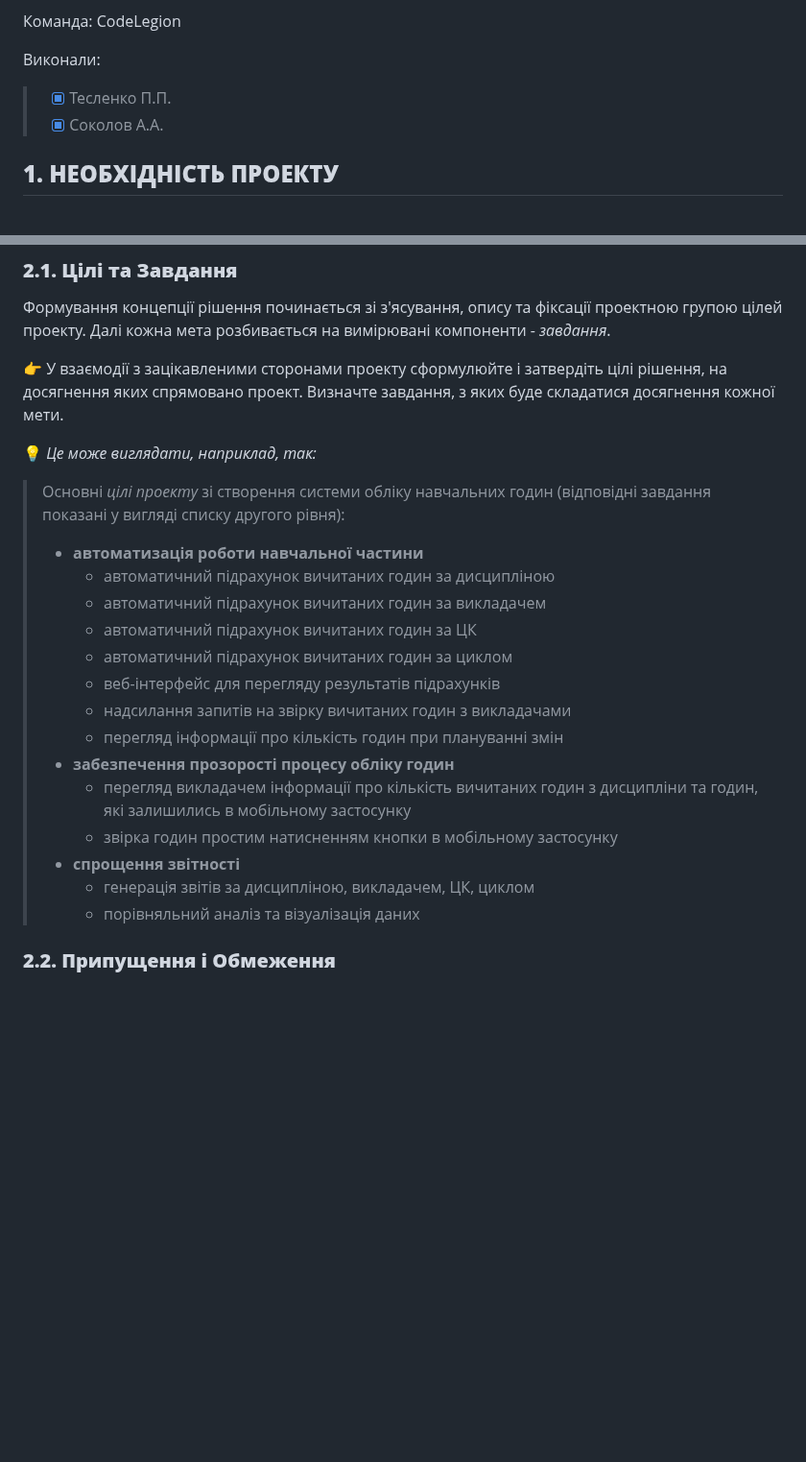
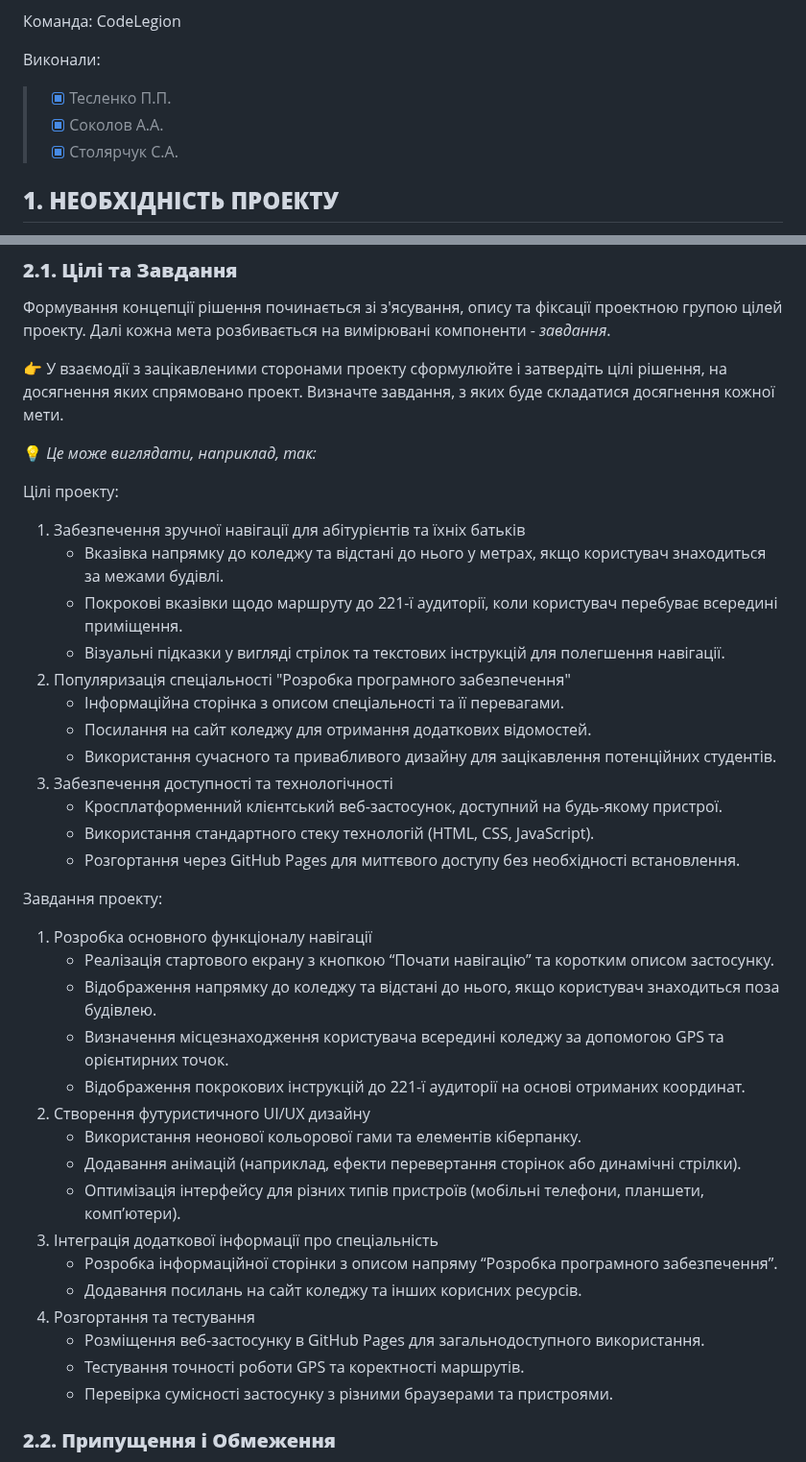
Before and after one commit to TeslenkoPavlo/SE-practice, a Markdown page: docs/1.Envisioning/Концепція проекту.md, 2 parts joined by grey strips. Shown at 96% size. GitHub-like rendering; blank space fills up the shorter version.

```diff
--- a/docs/1.Envisioning/Концепція проекту.md
+++ b/docs/1.Envisioning/Концепція проекту.md
@@ -9,6 +9,7 @@
 Виконали:
 >- [x] Тесленко П.П.
 >- [x] Соколов А.А.
+>- [x] Столярчук С.А.
 
 ## **1. НЕОБХІДНІСТЬ ПРОЕКТУ**
 
@@ -58,21 +59,37 @@
 
 :bulb: *Це може виглядати, наприклад, так:*
 
->Основні *цілі проекту* зі створення системи обліку навчальних годин (відповідні завдання показані у вигляді списку другого рівня):
->- **автоматизація роботи навчальної частини**
->   - автоматичний підрахунок вичитаних годин за дисципліною
->   - автоматичний підрахунок вичитаних годин за викладачем
->   - автоматичний підрахунок вичитаних годин за ЦК
->   - автоматичний підрахунок вичитаних годин за циклом
->   - веб-інтерфейс для перегляду результатів підрахунків
->   - надсилання запитів на звірку вичитаних годин з викладачами
->   - перегляд інформації про кількість годин при плануванні змін
->- **забезпечення прозорості процесу обліку годин**
->   - перегляд викладачем інформації про кількість вичитаних годин з дисципліни та годин, які залишились в мобільному застосунку
->   - звірка годин простим натисненням кнопки в мобільному застосунку
->- **спрощення звітності**
->   - генерація звітів за дисципліною, викладачем, ЦК, циклом
->   - порівняльний аналіз та візуалізація даних
+Цілі проекту:
+1. Забезпечення зручної навігації для абітурієнтів та їхніх батьків
+   * Вказівка напрямку до коледжу та відстані до нього у метрах, якщо користувач знаходиться за межами будівлі.
+   * Покрокові вказівки щодо маршруту до 221-ї аудиторії, коли користувач перебуває всередині приміщення.
+   * Візуальні підказки у вигляді стрілок та текстових інструкцій для полегшення навігації.
+2. Популяризація спеціальності "Розробка програмного забезпечення"
+   * Інформаційна сторінка з описом спеціальності та її перевагами.
+   * Посилання на сайт коледжу для отримання додаткових відомостей.
+   * Використання сучасного та привабливого дизайну для зацікавлення потенційних студентів.
+3. Забезпечення доступності та технологічності
+   * Кросплатформенний клієнтський веб-застосунок, доступний на будь-якому пристрої.
+   * Використання стандартного стеку технологій (HTML, CSS, JavaScript).
+   * Розгортання через GitHub Pages для миттєвого доступу без необхідності встановлення.
+
+Завдання проекту:
+1. Розробка основного функціоналу навігації
+   * Реалізація стартового екрану з кнопкою “Почати навігацію” та коротким описом застосунку.
+   * Відображення напрямку до коледжу та відстані до нього, якщо користувач знаходиться поза будівлею.
+   * Визначення місцезнаходження користувача всередині коледжу за допомогою GPS та орієнтирних точок.
+   * Відображення покрокових інструкцій до 221-ї аудиторії на основі отриманих координат.
+2. Створення футуристичного UI/UX дизайну
+   * Використання неонової кольорової гами та елементів кіберпанку.
+   * Додавання анімацій (наприклад, ефекти перевертання сторінок або динамічні стрілки).
+   * Оптимізація інтерфейсу для різних типів пристроїв (мобільні телефони, планшети, комп’ютери).
+3. Інтеграція додаткової інформації про спеціальність
+   * Розробка інформаційної сторінки з описом напряму “Розробка програмного забезпечення”.
+   * Додавання посилань на сайт коледжу та інших корисних ресурсів.
+4. Розгортання та тестування
+   * Розміщення веб-застосунку в GitHub Pages для загальнодоступного використання.
+   * Тестування точності роботи GPS та коректності маршрутів.
+   * Перевірка сумісності застосунку з різними браузерами та пристроями.
 
 ### **2.2. Припущення і Обмеження**
 У процесі формування концепції проектна група постійно взаємодіє з зацікавленими сторонами, збираючи необхідну інформацію про вимоги до функціональності майбутнього рішення. Однак, неминуча *неповнота інформації* призводить до того, що стосовно деяких функціональних можливостей рішення можуть знадобитися *припущення* (assumptions).
```
